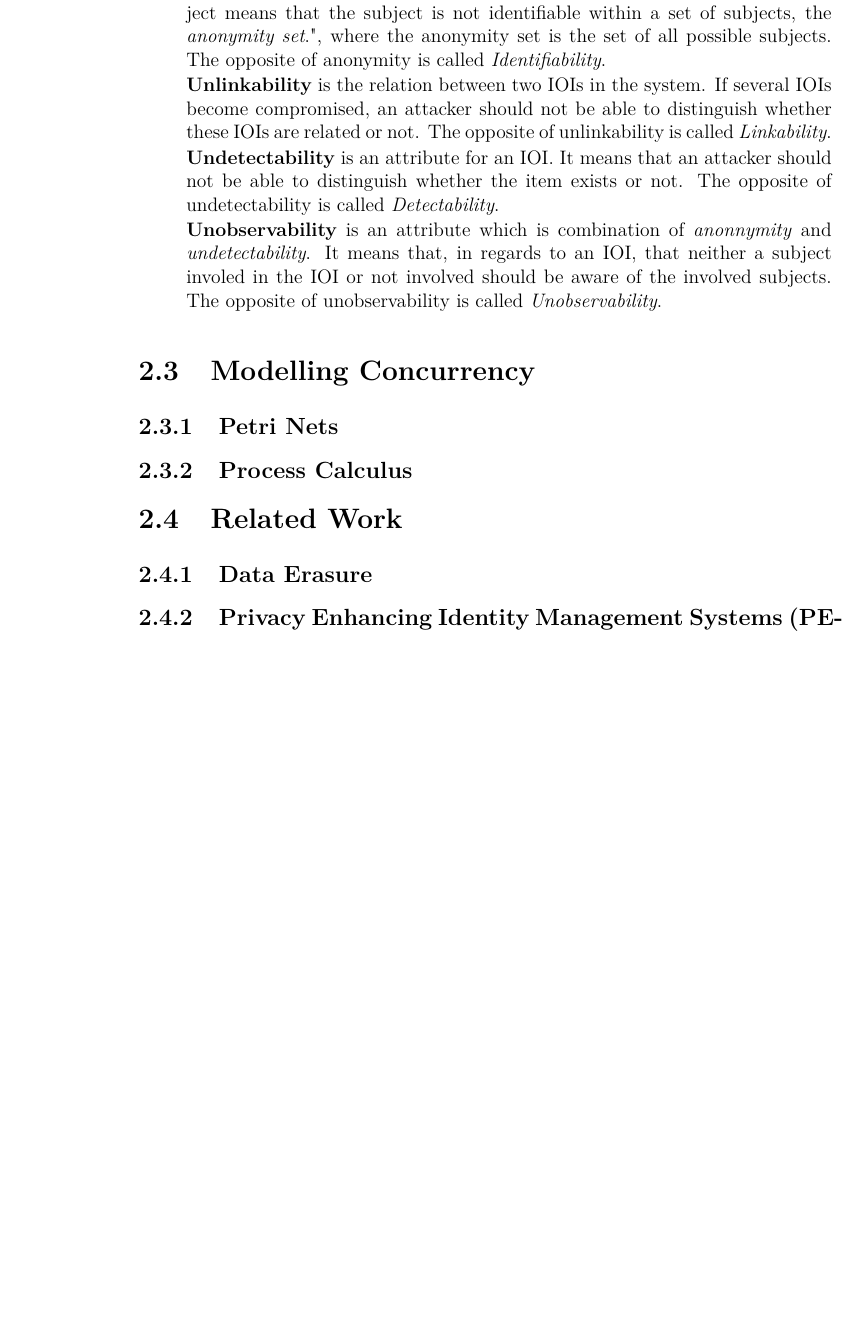
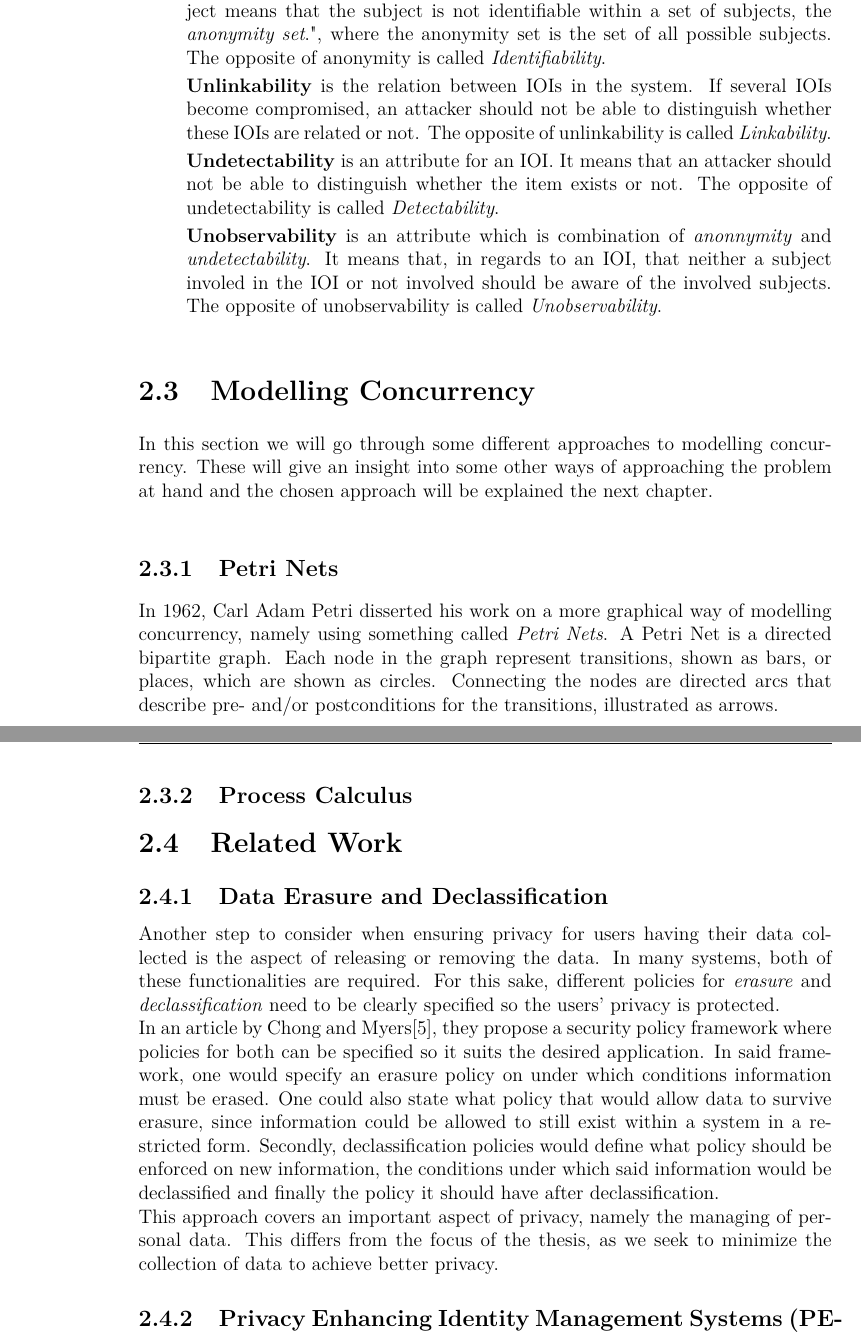
Before and after one commit to bisforboman/exjobb, a LaTeX thesis (Thesis/main.tex, which reads Thesis/include/Background.tex): part of page 20 of 47 before the commit and two parts of pages 20 and 21 of 47 after it, the two joined at a grey line, cut so that both start at the same text, the shorter picture padded with empty space. Compiled offline with pdfLaTeX.

Commit message:
writing on background

```diff
--- a/Thesis/include/Background.tex
+++ b/Thesis/include/Background.tex
@@ -45,14 +43,16 @@ In a paper by Pfitzmann, Andreas and Hansen and Marit, a combined terminology fo
 %It should be noted that the definitions are written with regards to an attacker's perspective.
 
 \begin{itemize}
-\item[] \textbf{Anonymity} means that for a subject to have anonymity, it has to be indistinguisable in a set of subjects. Meaning that if a subject has a set of attributes defining the subject, there always has to exist an appropriate set of subjects with potentially the same attributes, in other words: "Anonymity of a subject means that the subject is not identifiable within a set of subjects, the \textit{anonymity set}.", where the anonymity set is the set of all possible subjects. The opposite of anonymity is called \textit{Identifiability}. % I guess opposites are not relevant to discuss, kinda intuitive
+\item[] \textbf{Anonymity} means that for a subject to have anonymity, it has to be indistinguisable in a set of subjects. Meaning that if a subject has a set of attributes defining the subject, there always has to exist an appropriate set of subjects with potentially the same attributes, in other words: "Anonymity of a subject means that the subject is not identifiable within a set of subjects, the \textit{anonymity set}.", where the anonymity set is the set of all possible subjects. The opposite of anonymity is called \textit{Identifiability}.
 
-\item[] \textbf{Unlinkability} is the relation between two IOIs in the system. If several IOIs become compromised, an attacker should not be able to distinguish whether these IOIs are related or not. The opposite of unlinkability is called \textit{Linkability}.
+\item[] \textbf{Unlinkability} is the relation between IOIs in the system. If several IOIs become compromised, an attacker should not be able to distinguish whether these IOIs are related or not. The opposite of unlinkability is called \textit{Linkability}.
 
 \item[] \textbf{Undetectability} is an attribute for an IOI. It means that an attacker should not be able to distinguish whether the item exists or not. The opposite of undetectability is called \textit{Detectability}.
 
 \item[] \textbf{Unobservability} is an attribute which is combination of \textit{anonnymity} and \textit{undetectability}. It means that, in regards to an IOI, that neither a subject involed in the IOI or not involved should be aware of the involved subjects. The opposite of unobservability is called \textit{Unobservability}.
 \end{itemize}
+
+% discuss these definitions in a setting? todo on this from prev paragraph
 
 %These definitions also have their opposites; \texit{identifiability}, \textit{linkability}, \textit{detectability} and \textit{observability}.
 
@@ -60,7 +60,13 @@ In a paper by Pfitzmann, Andreas and Hansen and Marit, a combined terminology fo
 
 \section{Modelling Concurrency}
 
+In this section we will go through some different approaches to modelling concurrency. These will give an insight into some other ways of approaching the problem at hand and the chosen approach will be explained the next chapter.
+
 \subsection{Petri Nets}
+
+In 1962, Carl Adam Petri disserted his work on a more graphical way of modelling concurrency, namely using something called \textit{Petri Nets}. A Petri Net is a directed bipartite graph. Each node in the graph represent transitions, shown as bars, or places, which are shown as circles. Connecting the nodes are directed arcs that describe pre- and/or postconditions for the transitions, illustrated as arrows. % show an example of a petri net
+
+
 
 \subsection{Process Calculus}
 
@@ -70,13 +76,26 @@ In a paper by Pfitzmann, Andreas and Hansen and Marit, a combined terminology fo
 
 \section{Related Work}
 
-\subsection{Data Erasure}
+\subsection{Data Erasure and Declassification}
 
-% it's different, but try explain the duality of it and DM.
+% it's different, but try explain the duality of it and DM. mention outside scope
+
+% some background
+
+Another step to consider when ensuring privacy for users having their data collected is the aspect of releasing or removing the data. In many systems, both of these functionalities are required. For this sake, different policies for \textit{erasure} and \textit{declassification} need to be clearly specified so the users' privacy is protected.
+
+% how it's used (maybe list one or two examples)
+
+In an article by Chong and Myers\cite{chong2005language}, they propose a security policy framework where policies for both can be specified so it suits the desired application. In said framework, one would specify an erasure policy on under which conditions information must be erased. One could also state what policy that would allow data to survive erasure, since information could be allowed to still exist within a system in a restricted form. Secondly, declassification policies would define what policy should be enforced on new information, the conditions under which said information would be declassified and finally the policy it should have after declassification.
+
+% Declassifying information means that information that is classified as secret ceases to be to restricted.
+
+This approach covers an important aspect of privacy, namely the managing of personal data. This differs from the focus of the thesis, as we seek to minimize the collection of data to achieve better privacy. % say something more about the difference/similarities
+
+% how it differs from DM
+%This approach to ensuring privacy on personal data is closely related to data minimization, as it covers another aspect of data minimization namely the storing on personal data as long as it's required.
 
 \subsection{Privacy Enhancing Identity Management Systems (PE-IMS)}
-
-%\cite{hansen2004privacy}
 
 % use definitions in previous section in this section aswell for explanations, this is already done in the article/paper/smth?
 
```
Also changed, not shown: Thesis/include/Introduction.tex (+3 -0 lines), Thesis/refs.bib (+17 -1 lines), Thesis/include/Background.tex (16 more changed lines).
